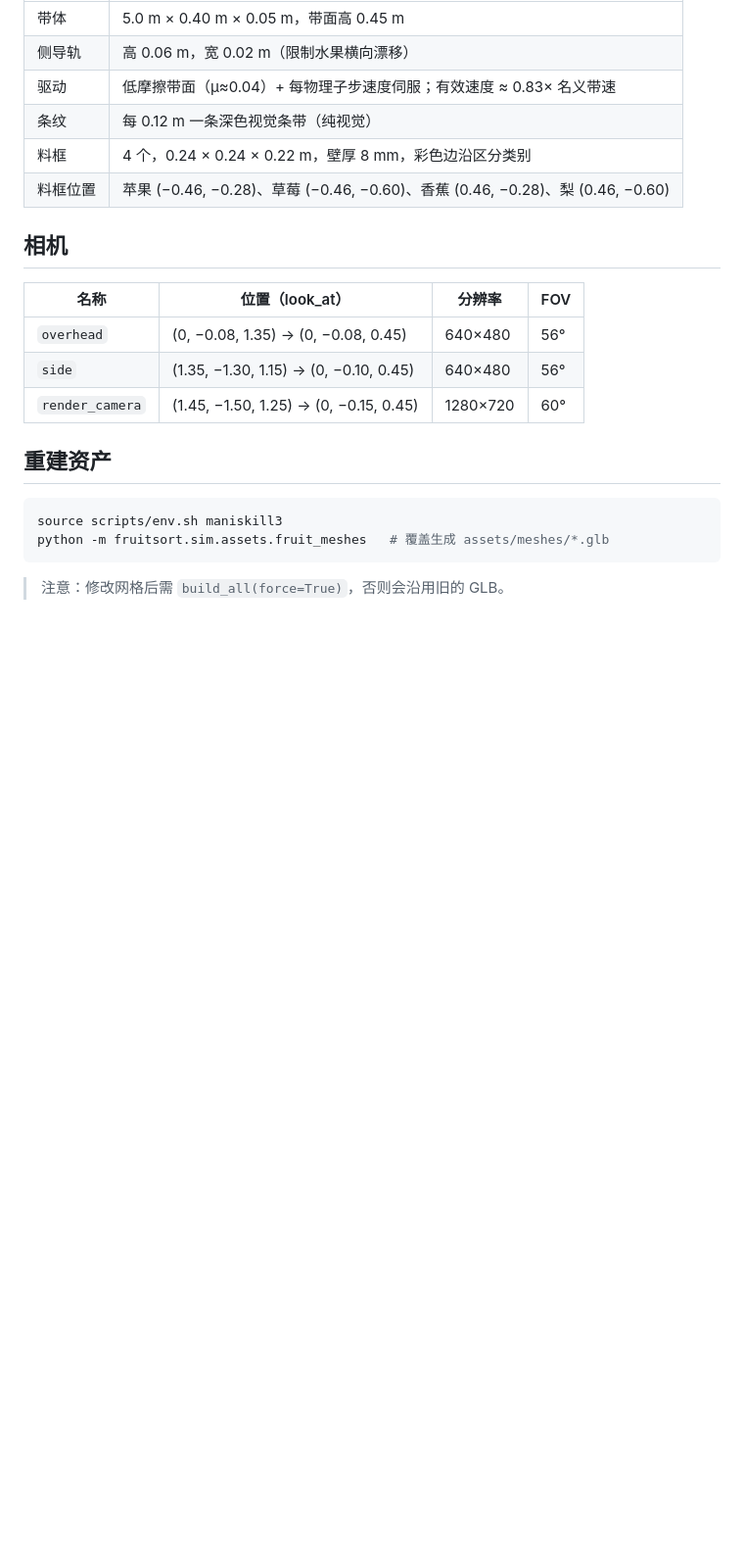
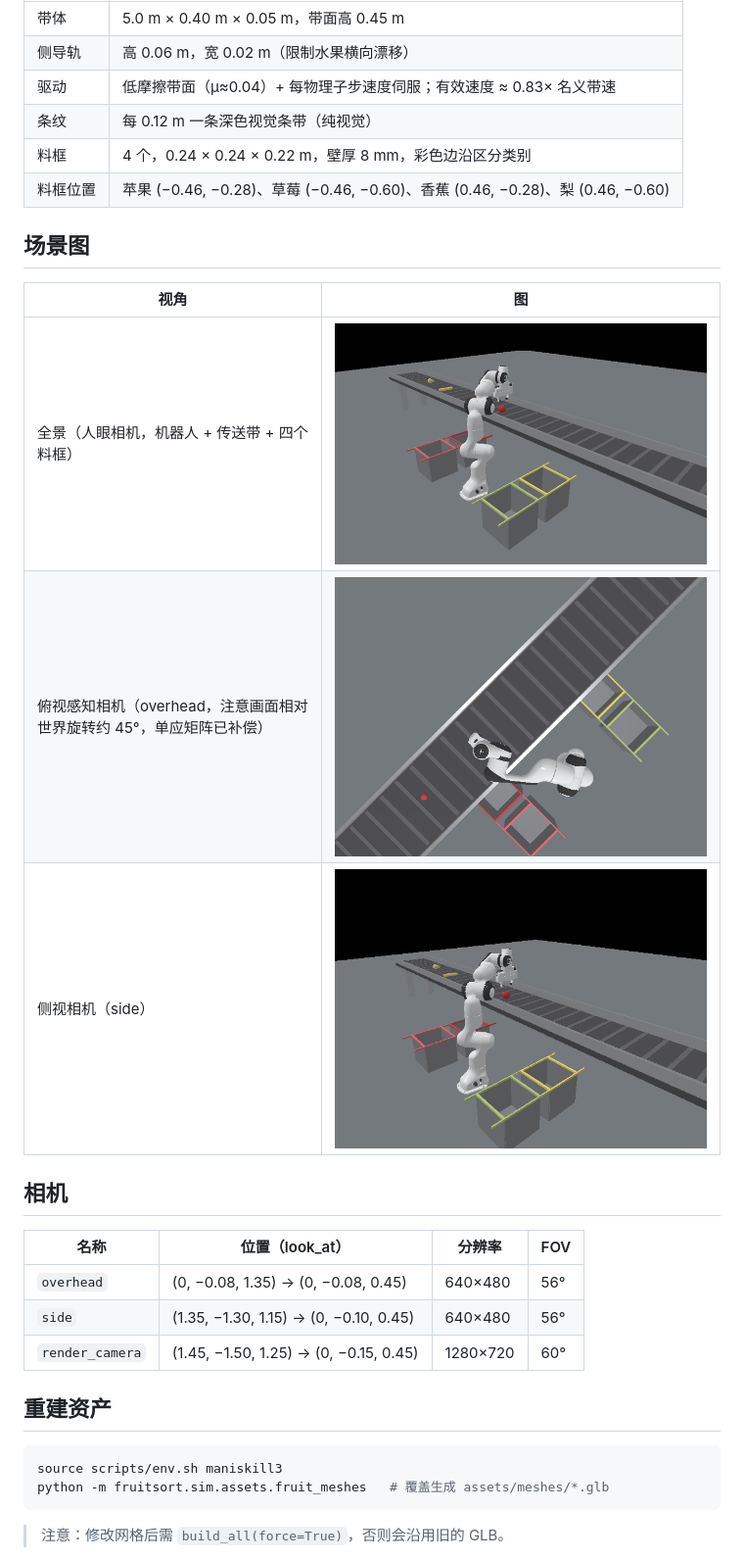
Before and after one commit to linalw/fruitsort, a Markdown page: docs/sim-assets.md, the part around the change. Shown at 98% size. GitHub-like rendering; pictures changed too: assets/images/scene_overview.png (added), assets/images/view_overhead.png (added), assets/images/view_side.png (added); blank space fills up the shorter version.

Commit message:
docs: 补充场景截图（全景/俯视/侧视）

```diff
--- a/docs/sim-assets.md
+++ b/docs/sim-assets.md
@@ -37,6 +37,14 @@
 | 料框 | 4 个，0.24 × 0.24 × 0.22 m，壁厚 8 mm，彩色边沿区分类别 |
 | 料框位置 | 苹果 (−0.46, −0.28)、草莓 (−0.46, −0.60)、香蕉 (0.46, −0.28)、梨 (0.46, −0.60) |
 
+## 场景图
+
+| 视角 | 图 |
+| --- | --- |
+| 全景（人眼相机，机器人 + 传送带 + 四个料框） | ![overview](../assets/images/scene_overview.png) |
+| 俯视感知相机（overhead，注意画面相对世界旋转约 45°，单应矩阵已补偿） | ![overhead](../assets/images/view_overhead.png) |
+| 侧视相机（side） | ![side](../assets/images/view_side.png) |
+
 ## 相机
 
 | 名称 | 位置（look_at） | 分辨率 | FOV |
```
